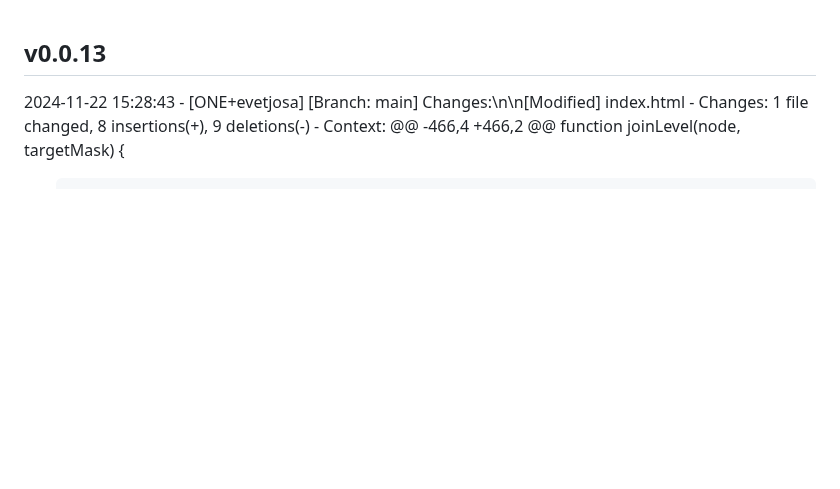
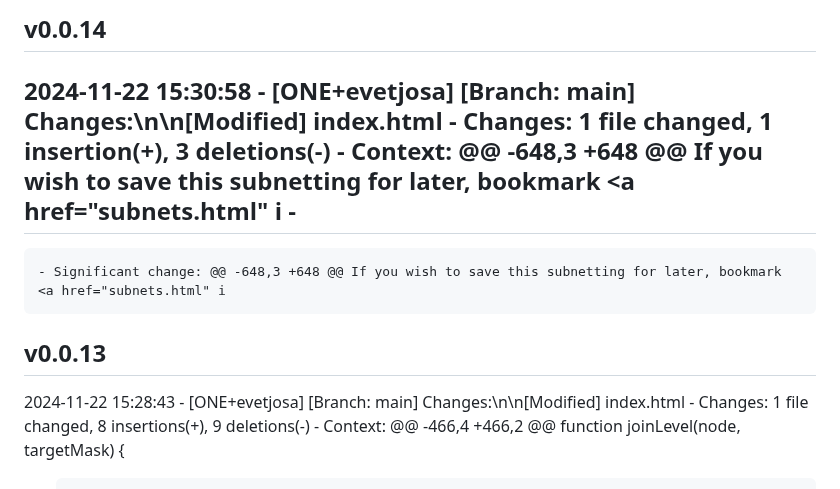
Before and after one commit to evetjo-org/evetjo-org.github.io, a Markdown page: CHANGELOG.md, the part around the change. Drawn GitHub-style; blank space fills up the shorter version.

Commit message:
Update changelog for v0.0.14

```diff
--- a/CHANGELOG.md
+++ b/CHANGELOG.md
@@ -1,3 +1,13 @@
+## v0.0.14
+2024-11-22 15:30:58 - [ONE+evetjosa]
+  [Branch: main] Changes:\n\n[Modified] index.html
+    - Changes:  1 file changed, 1 insertion(+), 3 deletions(-)
+    - Context:
+  @@ -648,3 +648 @@ If you wish to save this subnetting for later, bookmark <a href="subnets.html" i
+  -</html>
+  -
+    - Significant change: @@ -648,3 +648 @@ If you wish to save this subnetting for later, bookmark <a href="subnets.html" i
+
 ## v0.0.13
 2024-11-22 15:28:43 - [ONE+evetjosa]
   [Branch: main] Changes:\n\n[Modified] index.html
```
